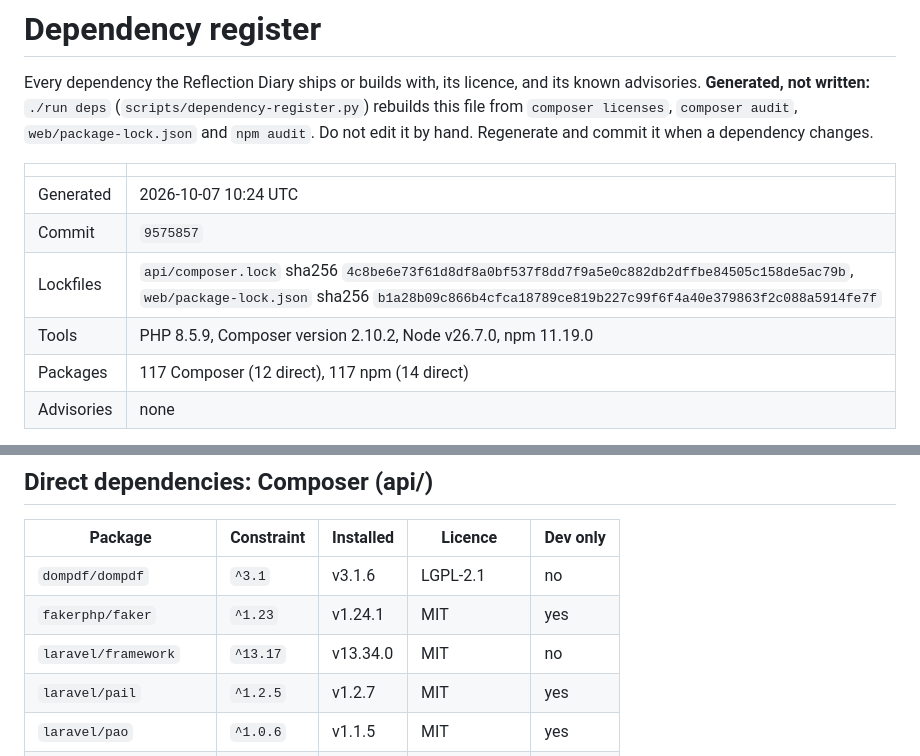
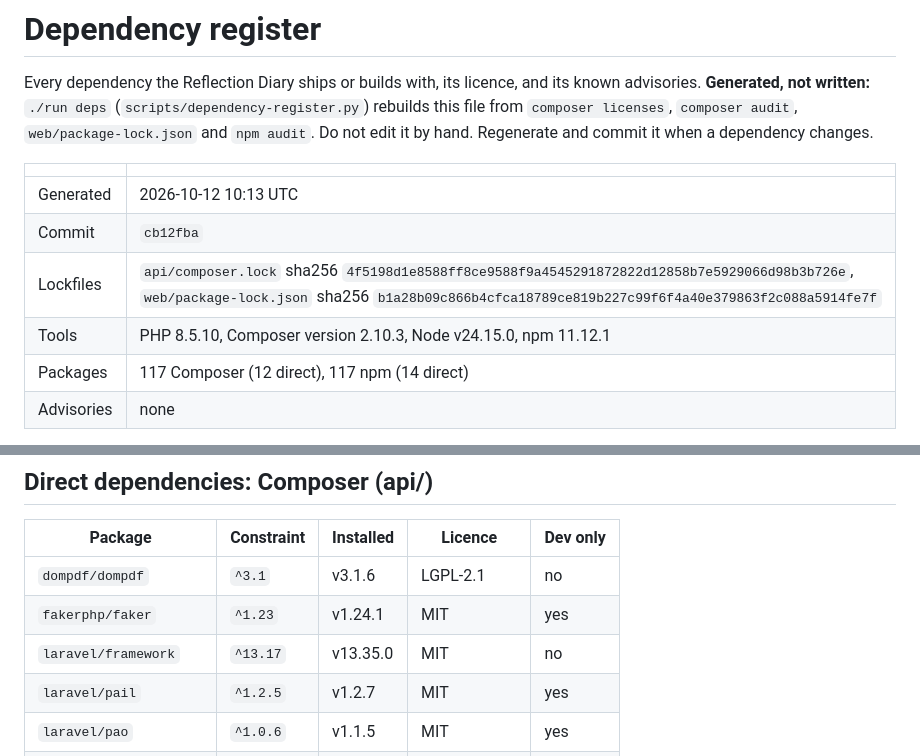
Before and after one commit to theintonerzero/cse3cap, a Markdown page: docs/Dependency-Register.md, 2 parts joined by grey strips. GitHub-like rendering.

Commit message:
chore(api): regenerate the dependency register for the laravel/framework bump
Co-Authored-By: Claude Opus 5.5 <noreply@anthropic.com>

```diff
--- a/docs/Dependency-Register.md
+++ b/docs/Dependency-Register.md
@@ -7,10 +7,10 @@ rebuilds this file from `composer licenses`, `composer audit`, `web/package-lock
 
 | | |
 | --- | --- |
-| Generated | 2026-10-07 10:24 UTC |
-| Commit | `9575857` |
-| Lockfiles | `api/composer.lock` sha256 `4c8be6e73f61d8df8a0bf537f8dd7f9a5e0c882db2dffbe84505c158de5ac79b`, `web/package-lock.json` sha256 `b1a28b09c866b4cfca18789ce819b227c99f6f4a40e379863f2c088a5914fe7f` |
-| Tools | PHP 8.5.9, Composer version 2.10.2, Node v26.7.0, npm 11.19.0 |
+| Generated | 2026-10-12 10:13 UTC |
+| Commit | `cb12fba` |
+| Lockfiles | `api/composer.lock` sha256 `4f5198d1e8588ff8ce9588f9a4545291872822d12858b7e5929066d98b3b726e`, `web/package-lock.json` sha256 `b1a28b09c866b4cfca18789ce819b227c99f6f4a40e379863f2c088a5914fe7f` |
+| Tools | PHP 8.5.10, Composer version 2.10.3, Node v24.15.0, npm 11.12.1 |
 | Packages | 117 Composer (12 direct), 117 npm (14 direct) |
 | Advisories | none |
 
@@ -66,7 +66,7 @@ The permissive list is in `scripts/dependency-register.py`: 0BSD, Apache-2.0, BS
 | --- | --- | --- | --- | --- |
 | `dompdf/dompdf` | `^3.1` | v3.1.6 | LGPL-2.1 | no |
 | `fakerphp/faker` | `^1.23` | v1.24.1 | MIT | yes |
-| `laravel/framework` | `^13.17` | v13.34.0 | MIT | no |
+| `laravel/framework` | `^13.17` | v13.35.0 | MIT | no |
 | `laravel/pail` | `^1.2.5` | v1.2.7 | MIT | yes |
 | `laravel/pao` | `^1.0.6` | v1.1.5 | MIT | yes |
 | `laravel/pint` | `^1.27` | v1.32.1 | MIT | yes |
```
